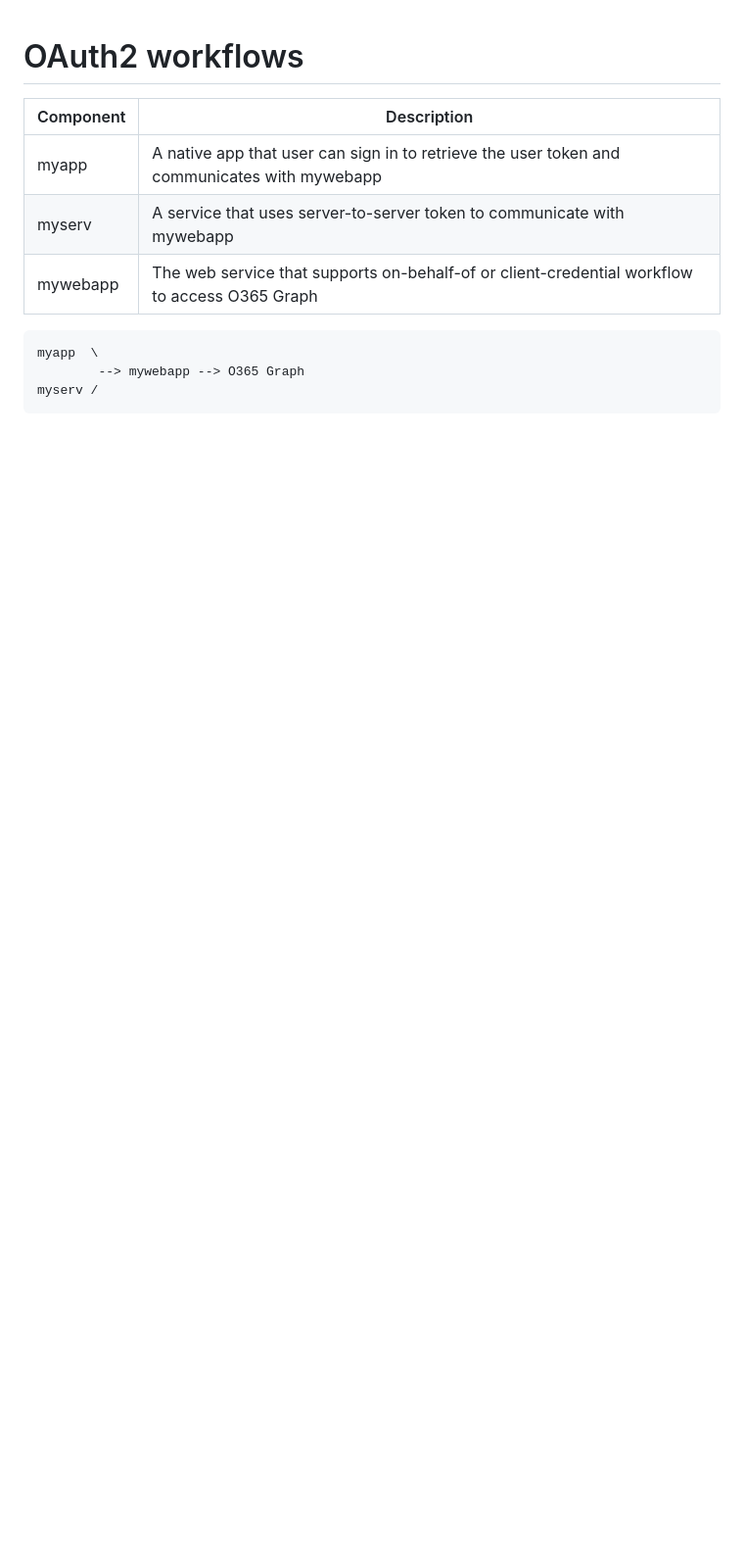
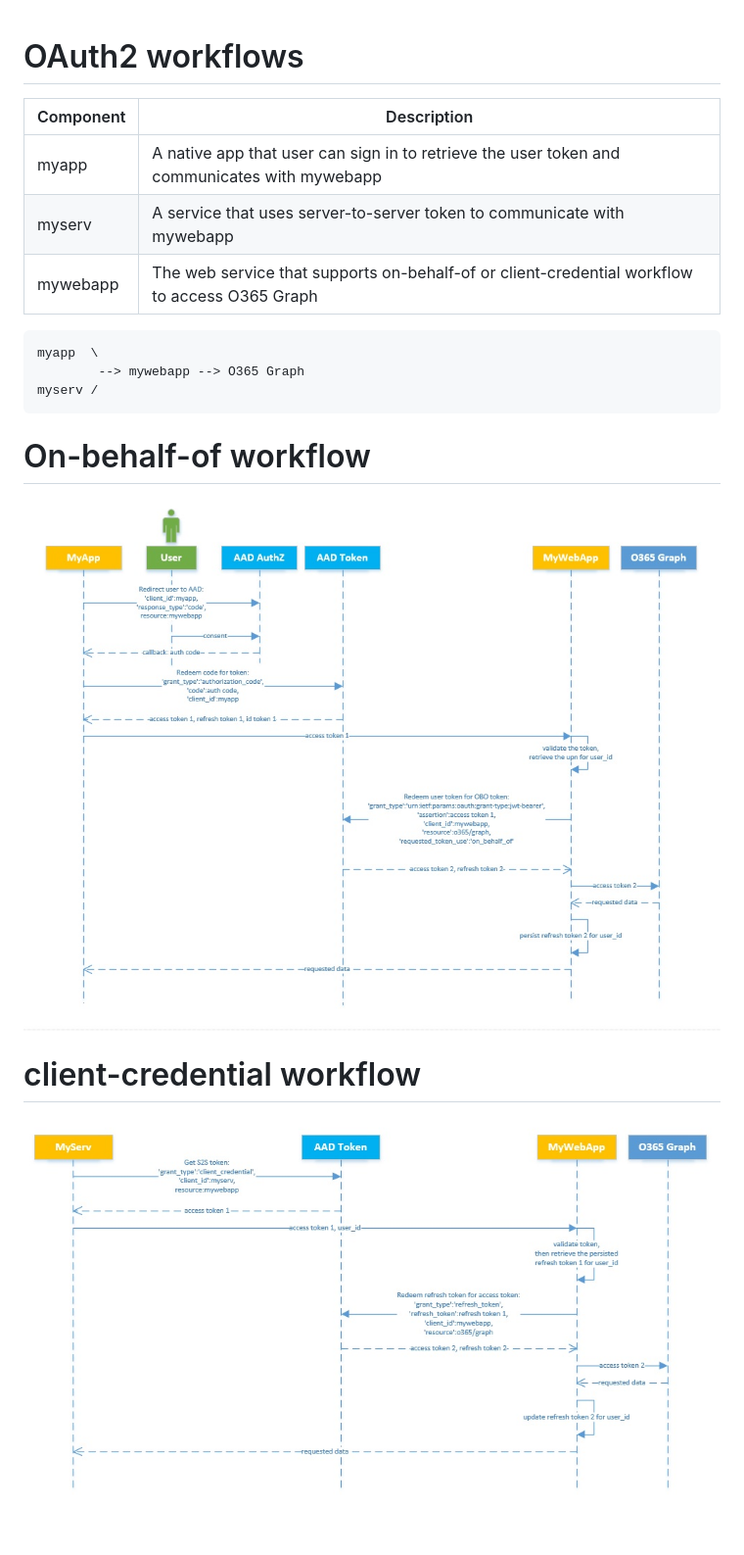
Before and after one commit to kewang1825/oauth2, a Markdown page: README.md, the part around the change. Shown: that part at 98% size. GitHub-like rendering; pictures changed too: docs/client-credential.jpg (added), docs/on-behalf-of.jpg (added); blank space fills up the shorter version.

Commit message:
adding workflow diagrams

````diff
--- a/README.md
+++ b/README.md
@@ -11,3 +11,12 @@ myapp  \
         --> mywebapp --> O365 Graph
 myserv /
 ```
+
+# On-behalf-of workflow
+
+![Alt text](/docs/on-behalf-of.jpg?raw=true "On-behalf-of workflow")
+
+
+# client-credential workflow
+
+![Alt text](/docs/client-credential.jpg?raw=true "On-behalf-of workflow")
````
Also changed, not shown: 2 other files.
